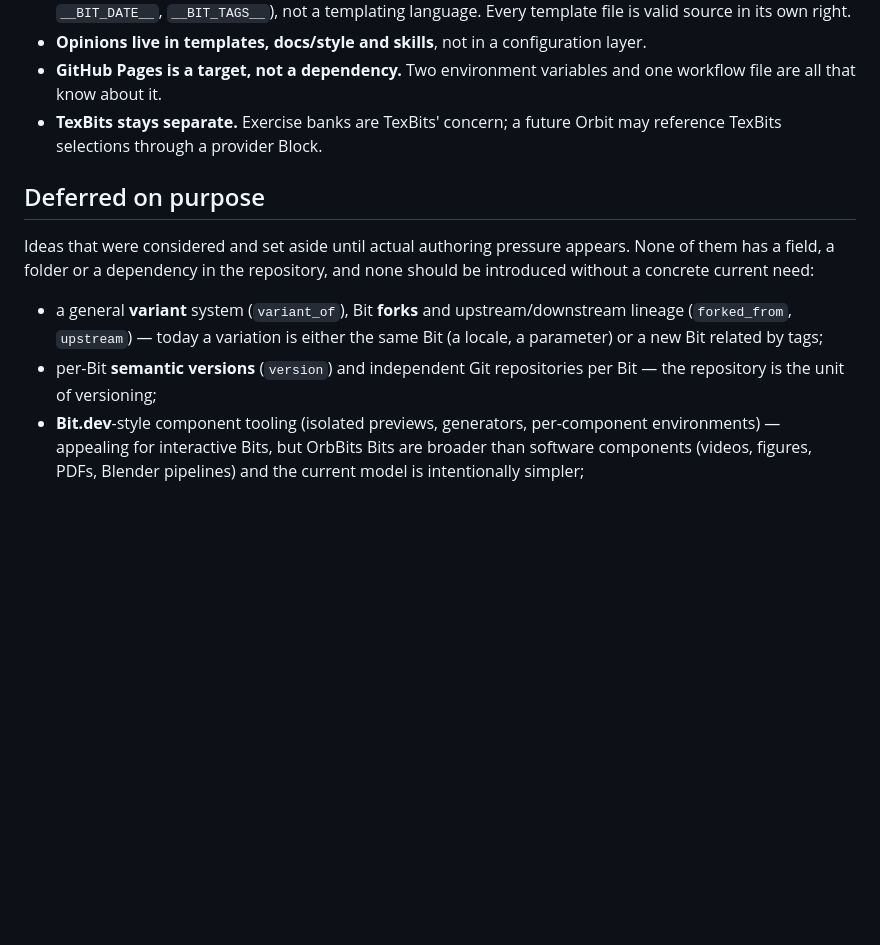
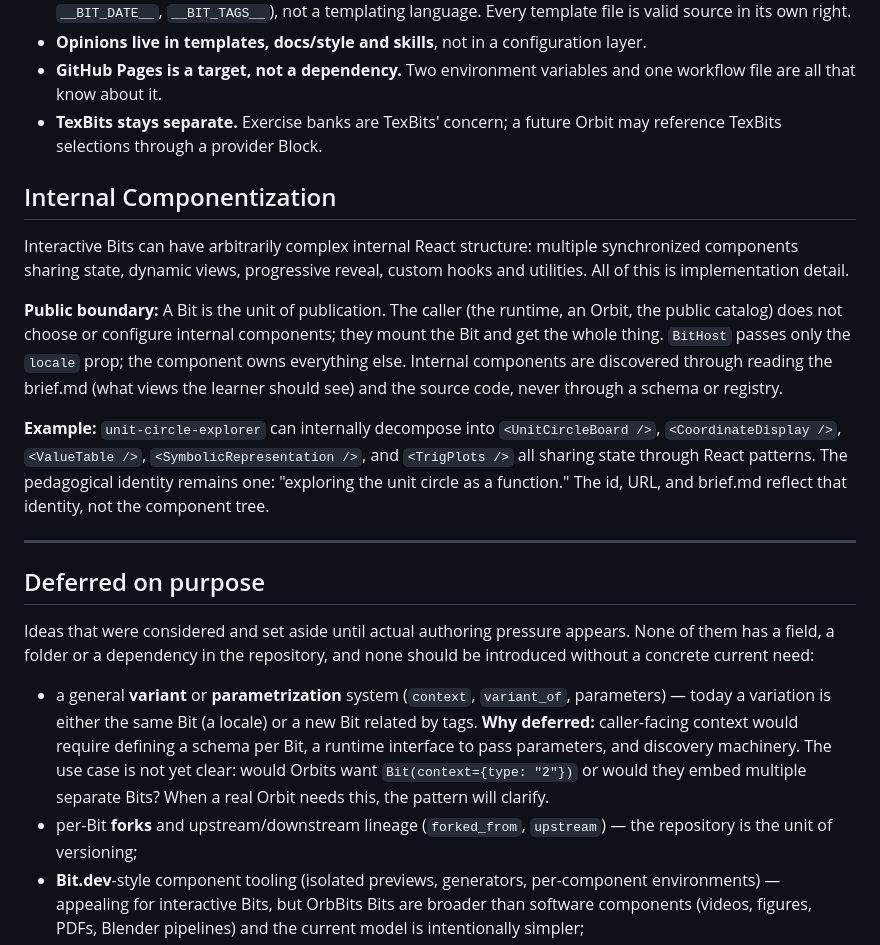
Before and after one commit to bluephlavio/orbbits, a Markdown page: docs/architecture.md, the part around the change. Rendered like a GitHub page; blank space fills up the shorter version.

Commit message:
docs: clarify internal componentization and defer parametrization
- Add section on internal React component structure for interactive Bits
- Clarify that components are implementation detail, not caller-facing
- Example: unit-circle-explorer can have multiple synchronized views internally
- Expand deferred-on-purpose section to explicitly address variant/parametrization system
- Explain why caller-facing context is deferred (no clear use case yet)
- Clarify build field is engine-internal, not a public parameter interface
- Add guidance to interactive style guide on component organization

No schema changes; these are documentation clarifications for expected patterns.

Addresses: internal componentization for unit-circle-explorer case study;
deferral rationale for al-khwarizmi variants case study.

```diff
--- a/docs/architecture.md
+++ b/docs/architecture.md
@@ -157,16 +157,39 @@ edit / build locally  →  git commit + push  →  GitHub Actions  →  astro bu
 - **TexBits stays separate.** Exercise banks are TexBits' concern; a future Orbit may
   reference TexBits selections through a provider Block.
 
+## Internal Componentization
+
+Interactive Bits can have arbitrarily complex internal React structure: multiple synchronized
+components sharing state, dynamic views, progressive reveal, custom hooks and utilities. All
+of this is implementation detail.
+
+**Public boundary:** A Bit is the unit of publication. The caller (the runtime, an Orbit, the
+public catalog) does not choose or configure internal components; they mount the Bit and get
+the whole thing. `BitHost` passes only the `locale` prop; the component owns everything else.
+Internal components are discovered through reading the brief.md (what views the learner
+should see) and the source code, never through a schema or registry.
+
+**Example:** `unit-circle-explorer` can internally decompose into `<UnitCircleBoard />`,
+`<CoordinateDisplay />`, `<ValueTable />`, `<SymbolicRepresentation />`, and `<TrigPlots />`
+all sharing state through React patterns. The pedagogical identity remains one: "exploring
+the unit circle as a function." The id, URL, and brief.md reflect that identity, not the
+component tree.
+
+---
+
 ## Deferred on purpose
 
 Ideas that were considered and set aside until actual authoring pressure appears. None of
 them has a field, a folder or a dependency in the repository, and none should be introduced
 without a concrete current need:
 
-- a general **variant** system (`variant_of`), Bit **forks** and upstream/downstream lineage
-  (`forked_from`, `upstream`) — today a variation is either the same Bit (a locale, a
-  parameter) or a new Bit related by tags;
-- per-Bit **semantic versions** (`version`) and independent Git repositories per Bit — the
+- a general **variant** or **parametrization** system (`context`, `variant_of`, parameters)
+  — today a variation is either the same Bit (a locale) or a new Bit related by tags.
+  **Why deferred:** caller-facing context would require defining a schema per Bit, a runtime
+  interface to pass parameters, and discovery machinery. The use case is not yet clear:
+  would Orbits want `Bit(context={type: "2"})` or would they embed multiple separate Bits?
+  When a real Orbit needs this, the pattern will clarify.
+- per-Bit **forks** and upstream/downstream lineage (`forked_from`, `upstream`) — the
   repository is the unit of versioning;
 - **Bit.dev**-style component tooling (isolated previews, generators, per-component
   environments) — appealing for interactive Bits, but OrbBits Bits are broader than
```
Also changed, not shown: docs/bit-spec.md (+1 -1 lines), docs/style/interactive.md (+18 -0 lines).
